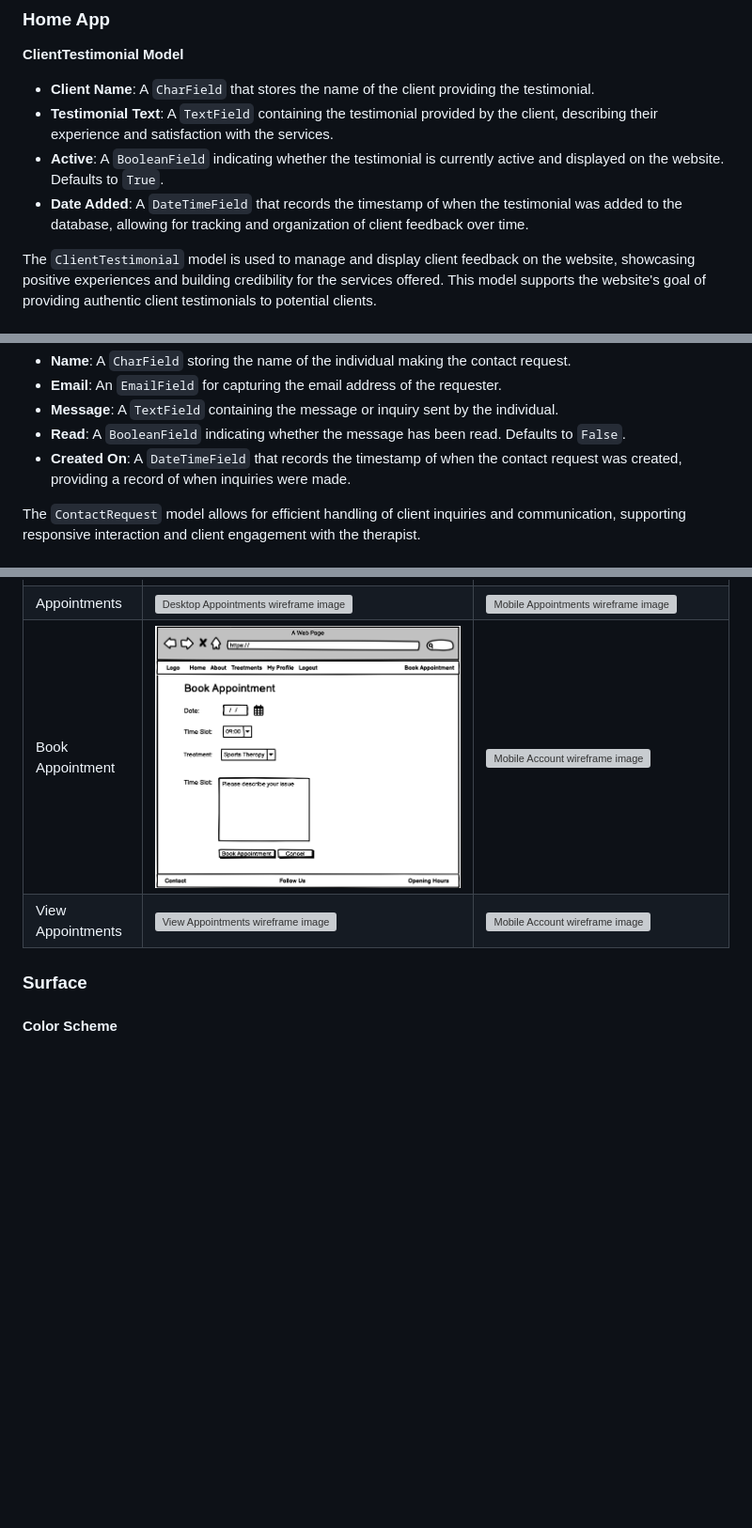
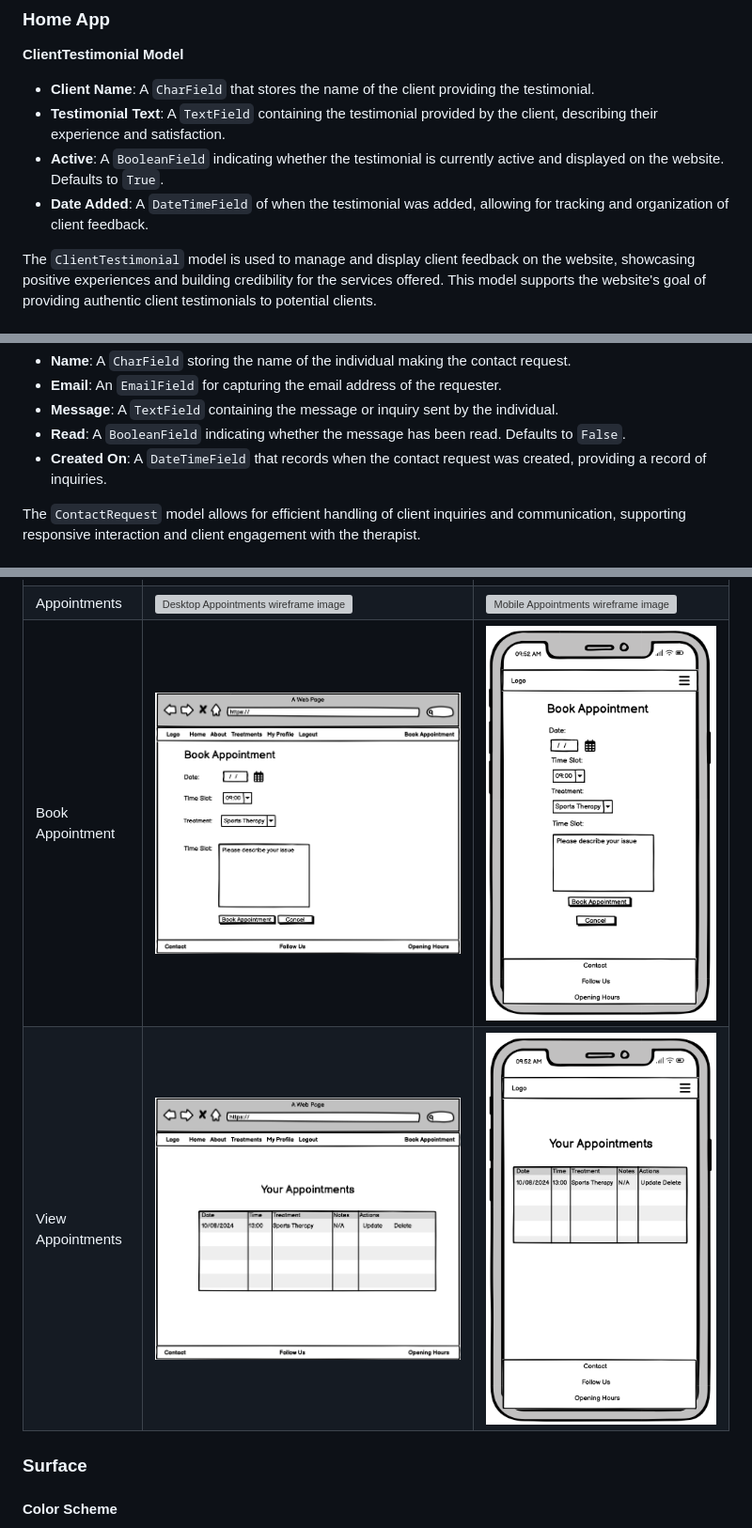
Before and after one commit to Alvor1991/PP4-Physio, a Markdown page: README.md, 3 parts joined by grey strips. Shown: that part at 94% size. GitHub-like rendering; blank space fills up the shorter version; grey boxes are pictures that could not be loaded.

```diff
--- a/README.md
+++ b/README.md
@@ -151,9 +151,9 @@ The database model has been designed using [drawsql](https://drawsql.app/). The
 **ClientTestimonial Model**
 
 * **Client Name**: A `CharField` that stores the name of the client providing the testimonial.
-* **Testimonial Text**: A `TextField` containing the testimonial provided by the client, describing their experience and satisfaction with the services.
+* **Testimonial Text**: A `TextField` containing the testimonial provided by the client, describing their experience and satisfaction.
 * **Active**: A `BooleanField` indicating whether the testimonial is currently active and displayed on the website. Defaults to `True`.
-* **Date Added**: A `DateTimeField` that records the timestamp of when the testimonial was added to the database, allowing for tracking and organization of client feedback over time.
+* **Date Added**: A `DateTimeField` of when the testimonial was added, allowing for tracking and organization of client feedback.
 
 The `ClientTestimonial` model is used to manage and display client feedback on the website, showcasing positive experiences and building credibility for the services offered. This model supports the website's goal of providing authentic client testimonials to potential clients.
 
@@ -172,7 +172,7 @@ The `About` model is designed to manage and present detailed information about t
 * **Email**: An `EmailField` for capturing the email address of the requester.
 * **Message**: A `TextField` containing the message or inquiry sent by the individual.
 * **Read**: A `BooleanField` indicating whether the message has been read. Defaults to `False`.
-* **Created On**: A `DateTimeField` that records the timestamp of when the contact request was created, providing a record of when inquiries were made.
+* **Created On**: A `DateTimeField` that records when the contact request was created, providing a record of inquiries.
 
 The `ContactRequest` model allows for efficient handling of client inquiries and communication, supporting responsive interaction and client engagement with the therapist.
 
@@ -224,9 +226,8 @@ Home | ![Desktop Home wireframe image](assets/wireframes/index.png) | ![Mobile H
 About | ![Desktop About wireframe image](assets/wireframes/about.png) | ![Mobile About wireframe image](assets/wireframes/about_mobile.png)
 Treatments | ![Desktop Treatments wireframe image](assets/wireframes/treatments.png) | ![Mobile Treatments wireframe image](assets/wireframes/treatments_mobile.png)
 Appointments | ![Desktop Appointments wireframe image](assets/wireframes/appointments.png) | ![Mobile Appointments wireframe image](assets/wireframes/appointments_mobile.png)
-Book Appointment | ![Book Appointment wireframe image](assets/wireframes/book_appointment.png) | ![Mobile Account wireframe image](assets/wireframes/book_appointment_mobile.png)
-View Appointments | ![View Appointments wireframe image](assets/wireframes/view_appointments.png) | ![Mobile Account wireframe image](assets/wireframes/view_appointments_mobile.png)
-
+Book Appointment | ![Book Appointment wireframe image](assets/wireframes/book_appointment.png) | ![Mobile Book Appointment wireframe image](assets/wireframes/book_appointments_mobile.png)
+View Appointments | ![View Appointments wireframe image](assets/wireframes/your_appointments.png) | ![Mobile View Appointments wireframe image](assets/wireframes/your_appointments_mobile.png)
 
 
 ### Surface
```
Also changed, not shown: other parts of README.md (+2 -0 lines).
